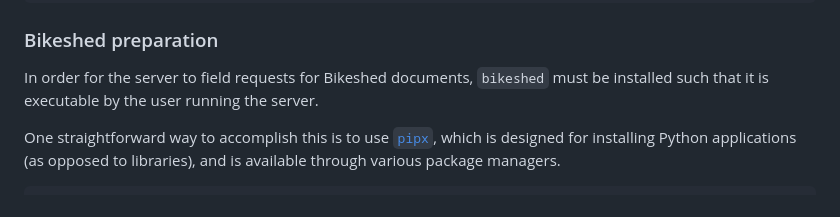
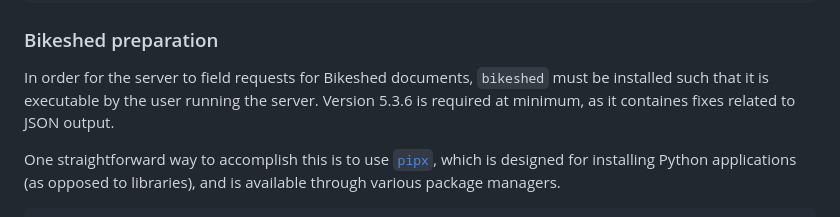
Before and after one commit to w3c/spec-generator, a Markdown page: README.md, the part around the change. GitHub-like rendering.

Commit message:
README: Add note RE bikeshed version

```diff
--- a/README.md
+++ b/README.md
@@ -17,6 +17,7 @@ npm install
 
 In order for the server to field requests for Bikeshed documents,
 `bikeshed` must be installed such that it is executable by the user running the server.
+Version 5.3.6 is required at minimum, as it containes fixes related to JSON output.
 
 One straightforward way to accomplish this is to use [`pipx`](https://pipx.pypa.io/),
 which is designed for installing Python applications (as opposed to libraries),
```
